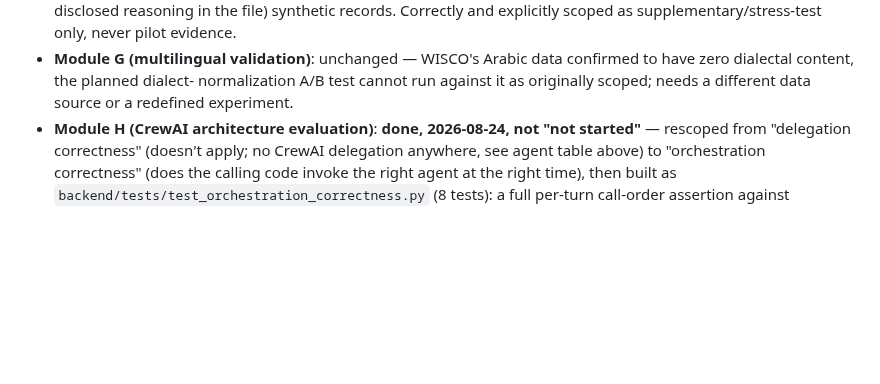
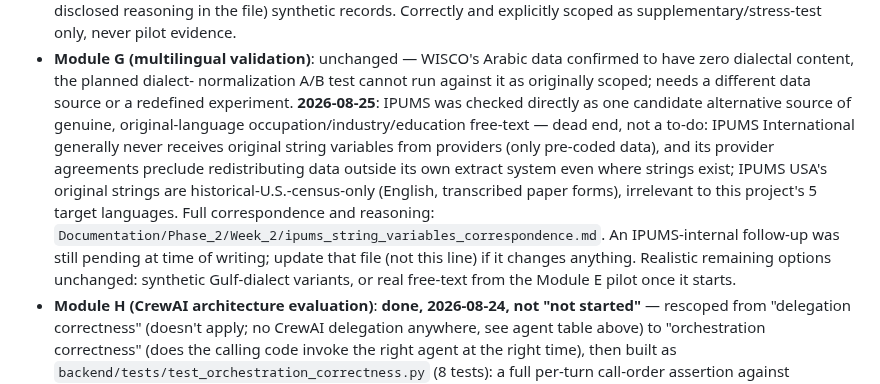
Before and after one commit to SrkSubbiah89/Multilingual-LFS-Project, a Markdown page: CLAUDE.md, the part around the change. Drawn GitHub-style; blank space fills up the shorter version.

Commit message:
Document IPUMS correspondence on original string variables (Module G)
Records the reply from IPUMS staff confirming neither IPUMS International
(no access to providers' original strings, plus redistribution restrictions)
nor IPUMS USA (original strings are historical-census-only, English) can
supply genuine multilingual respondent free-text for occupation/industry/
education -- closing off one candidate alternative data source for Module
G's dialect-normalization test raised by the Week 1 WISCO Arabic finding.

Co-Authored-By: Claude Sonnet 5 <noreply@anthropic.com>
Claude-Session: https://claude.ai/code/session_01LNskBHVuBTuR5WSY6tcUzP

```diff
--- a/CLAUDE.md
+++ b/CLAUDE.md
@@ -774,6 +774,20 @@ the actual committed evidence directly, not by trusting the prior text.
   data confirmed to have zero dialectal content, the planned dialect-
   normalization A/B test cannot run against it as originally scoped;
   needs a different data source or a redefined experiment.
+  **2026-08-25**: IPUMS was checked directly as one candidate alternative
+  source of genuine, original-language occupation/industry/education
+  free-text — dead end, not a to-do: IPUMS International generally never
+  receives original string variables from providers (only pre-coded
+  data), and its provider agreements preclude redistributing data outside
+  its own extract system even where strings exist; IPUMS USA's original
+  strings are historical-U.S.-census-only (English, transcribed paper
+  forms), irrelevant to this project's 5 target languages. Full
+  correspondence and reasoning:
+  `Documentation/Phase_2/Week_2/ipums_string_variables_correspondence.md`.
+  An IPUMS-internal follow-up was still pending at time of writing;
+  update that file (not this line) if it changes anything. Realistic
+  remaining options unchanged: synthetic Gulf-dialect variants, or real
+  free-text from the Module E pilot once it starts.
 - **Module H (CrewAI architecture evaluation)**: **done, 2026-08-24, not
   "not started"** — rescoped from "delegation correctness" (doesn't apply;
   no CrewAI delegation anywhere, see agent table above) to "orchestration
```
Also changed, not shown: 1 other file.
